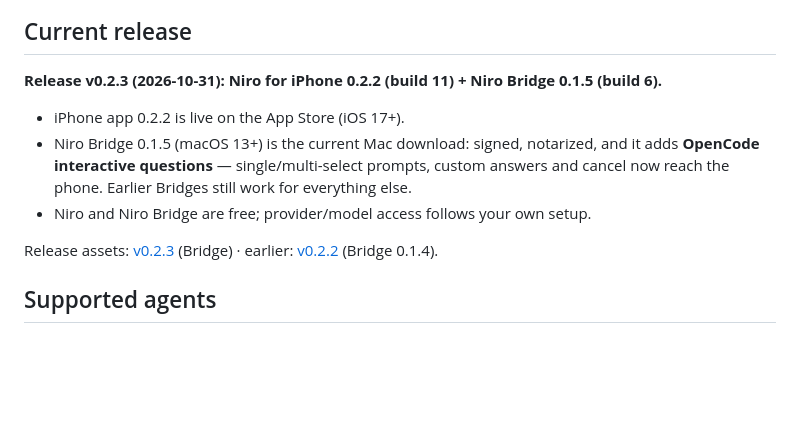
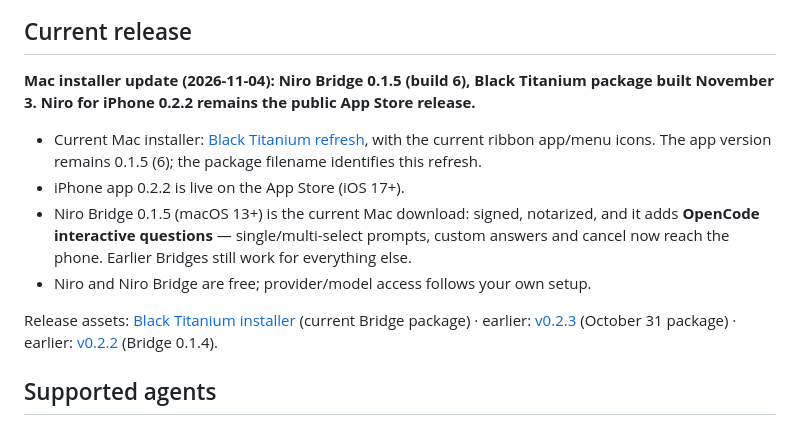
Before and after one commit to efrem-labs/niro-releases, a Markdown page: README.md, the part around the change. GitHub-like rendering; blank space fills up the shorter version.

Commit message:
Document current Black Titanium Mac installer download

```diff
--- a/README.md
+++ b/README.md
@@ -10,13 +10,14 @@ Niro is a free iPhone companion for the coding agents running on your Mac. Pick
 
 ## Current release
 
-**Release v0.2.3 (2026-10-31): Niro for iPhone 0.2.2 (build 11) + Niro Bridge 0.1.5 (build 6).**
+**Mac installer update (2026-11-04): Niro Bridge 0.1.5 (build 6), Black Titanium package built November 3. Niro for iPhone 0.2.2 remains the public App Store release.**
 
+- Current Mac installer: [Black Titanium refresh](https://github.com/efrem-labs/niro-releases/releases/tag/bridge-0.1.5-black-titanium), with the current ribbon app/menu icons. The app version remains 0.1.5 (6); the package filename identifies this refresh.
 - iPhone app 0.2.2 is live on the App Store (iOS 17+).
 - Niro Bridge 0.1.5 (macOS 13+) is the current Mac download: signed, notarized, and it adds **OpenCode interactive questions** — single/multi-select prompts, custom answers and cancel now reach the phone. Earlier Bridges still work for everything else.
 - Niro and Niro Bridge are free; provider/model access follows your own setup.
 
-Release assets: [v0.2.3](https://github.com/efrem-labs/niro-releases/releases/tag/v0.2.3) (Bridge) · earlier: [v0.2.2](https://github.com/efrem-labs/niro-releases/releases/tag/v0.2.2) (Bridge 0.1.4).
+Release assets: [Black Titanium installer](https://github.com/efrem-labs/niro-releases/releases/tag/bridge-0.1.5-black-titanium) (current Bridge package) · earlier: [v0.2.3](https://github.com/efrem-labs/niro-releases/releases/tag/v0.2.3) (October 31 package) · earlier: [v0.2.2](https://github.com/efrem-labs/niro-releases/releases/tag/v0.2.2) (Bridge 0.1.4).
 
 ## Supported agents
 
```
